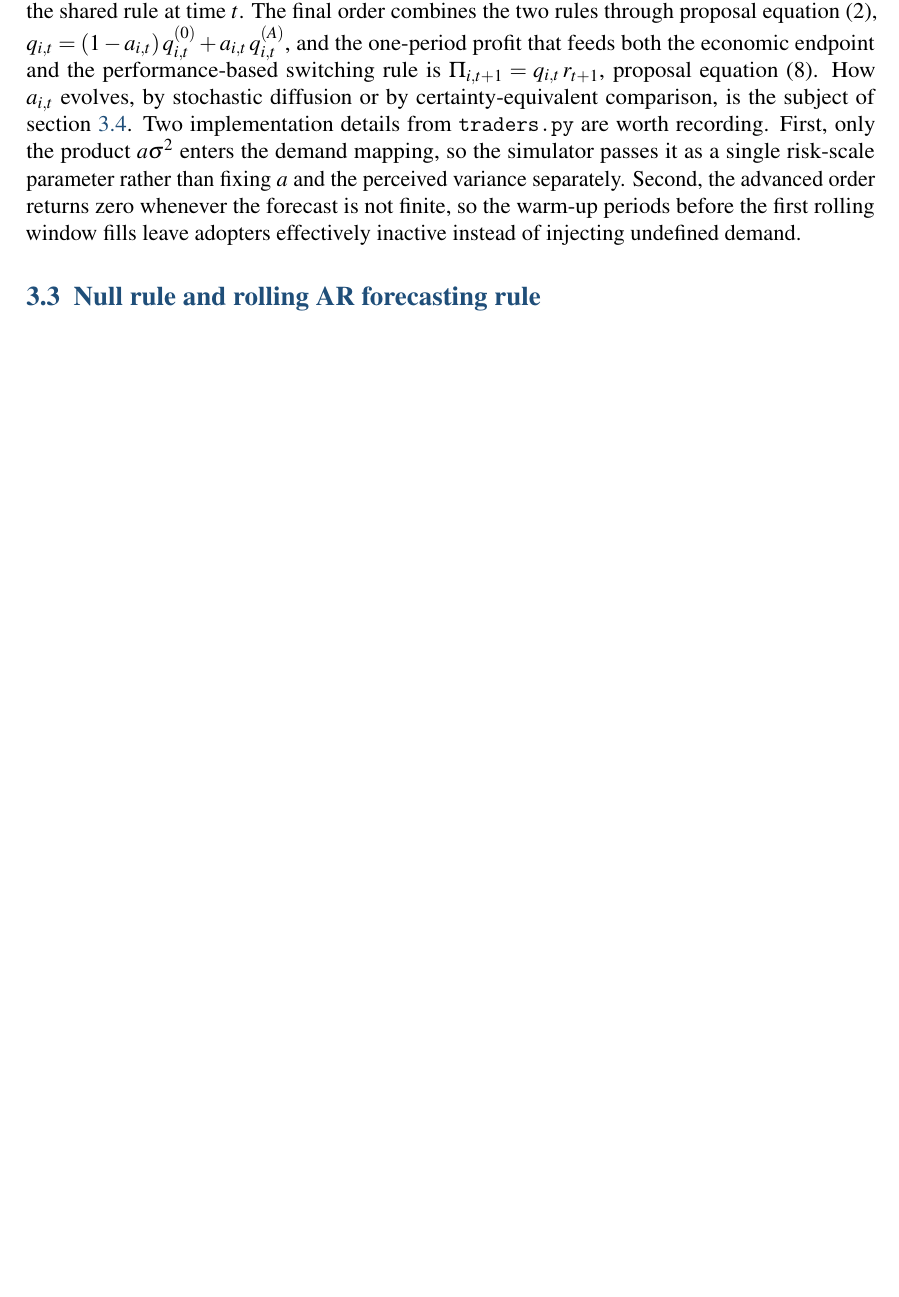
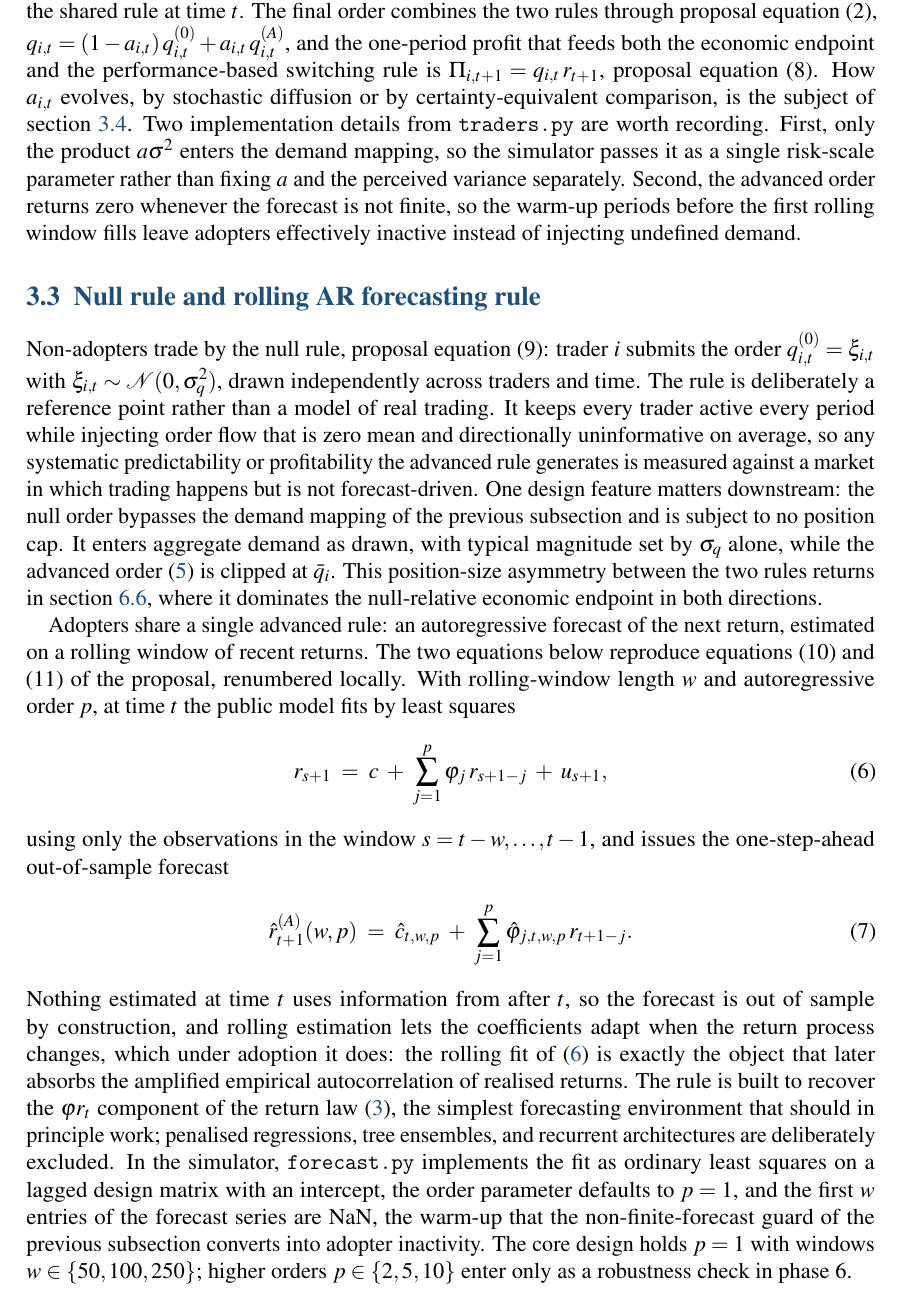
Before and after one commit to janwejchert/Capstone, a LaTeX document (docs/Report/report.tex): part of page 6 of 19 before the commit and part of page 6 of 20 after it, cut so that both start at the same text, the shorter picture padded with empty space. Compiled offline with pdfLaTeX.

Commit message:
report: 3.3 null rule and rolling AR forecasting rule

```diff
--- a/docs/Report/report.tex
+++ b/docs/Report/report.tex
@@ -146,6 +146,21 @@ where the cap $\bar{q}_{i} > 0$ acts as a leverage or inventory constraint: roll
 The switching layer is a single binary state: $a_{i,t} \in \{0, 1\}$ indicates whether trader $i$ has adopted the shared rule at time $t$. The final order combines the two rules through proposal equation (2), $q_{i,t} = (1 - a_{i,t})\, q_{i,t}^{(0)} + a_{i,t}\, q_{i,t}^{(A)}$, and the one-period profit that feeds both the economic endpoint and the performance-based switching rule is $\Pi_{i,t+1} = q_{i,t}\, r_{t+1}$, proposal equation (8). How $a_{i,t}$ evolves, by stochastic diffusion or by certainty-equivalent comparison, is the subject of section~\ref{sec:model-adoption}. Two implementation details from \texttt{traders.py} are worth recording. First, only the product $a\sigma^{2}$ enters the demand mapping, so the simulator passes it as a single risk-scale parameter rather than fixing $a$ and the perceived variance separately. Second, the advanced order returns zero whenever the forecast is not finite, so the warm-up periods before the first rolling window fills leave adopters effectively inactive instead of injecting undefined demand. % src: proposal v4 sections 3.1.3 (eq. 2) and 3.1.6 (eq. 8); src/reflexive_market/traders.py advanced_order docstring (risk_scale, non-finite forecast guard); src/reflexive_market/simulate.py main loop (orders = (1 - adoption) * null + adoption * q_adv)
 
 \subsection{Null rule and rolling AR forecasting rule}\label{sec:model-rules}
+
+Non-adopters trade by the null rule, proposal equation (9): trader $i$ submits the order $q_{i,t}^{(0)} = \xi_{i,t}$ with $\xi_{i,t} \sim \mathcal{N}(0, \sigma_{q}^{2})$, drawn independently across traders and time. The rule is deliberately a reference point rather than a model of real trading. It keeps every trader active every period while injecting order flow that is zero mean and directionally uninformative on average, so any systematic predictability or profitability the advanced rule generates is measured against a market in which trading happens but is not forecast-driven. One design feature matters downstream: the null order bypasses the demand mapping of the previous subsection and is subject to no position cap. It enters aggregate demand as drawn, with typical magnitude set by $\sigma_q$ alone, while the advanced order \eqref{eq:advanced-order} is clipped at $\bar{q}_{i}$. This position-size asymmetry between the two rules returns in section~\ref{sec:phase7-results}, where it dominates the null-relative economic endpoint in both directions. % src: proposal v4 section 3.3 (Null model of trading, eq. 9; "no-skill random trading rule", "directionally uninformative on average"); src/reflexive_market/traders.py null_orders (draws returned unclipped; the clip in eq. (3) applies only in advanced_order)
+
+Adopters share a single advanced rule: an autoregressive forecast of the next return, estimated on a rolling window of recent returns. The two equations below reproduce equations (10) and (11) of the proposal, renumbered locally. With rolling-window length $w$ and autoregressive order $p$, at time $t$ the public model fits by least squares % src: proposal v4 section 3.4 (Advanced forecasting rule, eqs. 10 and 11)
+\begin{equation}
+  r_{s+1} \;=\; c \;+\; \sum_{j=1}^{p} \varphi_{j}\, r_{s+1-j} \;+\; u_{s+1},
+  \label{eq:ar-fit}
+\end{equation}
+using only the observations in the window $s = t - w, \ldots, t - 1$, and issues the one-step-ahead out-of-sample forecast
+\begin{equation}
+  \hat{r}_{t+1}^{(A)}(w, p) \;=\; \hat{c}_{t, w, p} \;+\; \sum_{j=1}^{p} \hat{\varphi}_{j, t, w, p}\, r_{t+1-j}.
+  \label{eq:ar-forecast}
+\end{equation}
+Nothing estimated at time $t$ uses information from after $t$, so the forecast is out of sample by construction, and rolling estimation lets the coefficients adapt when the return process changes, which under adoption it does: the rolling fit of \eqref{eq:ar-fit} is exactly the object that later absorbs the amplified empirical autocorrelation of realised returns. % src: proposal v4 section 3.4 ("using only information that would have been available at time t"; "Rolling estimation allows the coefficients to adapt"); section 4.1.2 (rolling fit picks up an amplified empirical autocorrelation)
+The rule is built to recover the $\varphi r_t$ component of the return law \eqref{eq:return-law}, the simplest forecasting environment that should in principle work; penalised regressions, tree ensembles, and recurrent architectures are deliberately excluded. In the simulator, \texttt{forecast.py} implements the fit as ordinary least squares on a lagged design matrix with an intercept, the order parameter defaults to $p = 1$, and the first $w$ entries of the forecast series are NaN, the warm-up that the non-finite-forecast guard of the previous subsection converts into adopter inactivity. The core design holds $p = 1$ with windows $w \in \{50, 100, 250\}$; higher orders $p \in \{2, 5, 10\}$ enter only as a robustness check in phase 6. % src: proposal v4 section 3.4 (purpose of the baseline, excluded model classes, w in {50, 100, 250}, AR(1) core); section 3.7 (higher-order AR rule, p in {2, 5, 10}, phase 6 robustness); src/reflexive_market/forecast.py rolling_ar_forecast (np.linalg.lstsq via fit_ar, p=1 default, first window entries NaN)
 
 \subsection{Adoption mechanisms}\label{sec:model-adoption}
 
```
